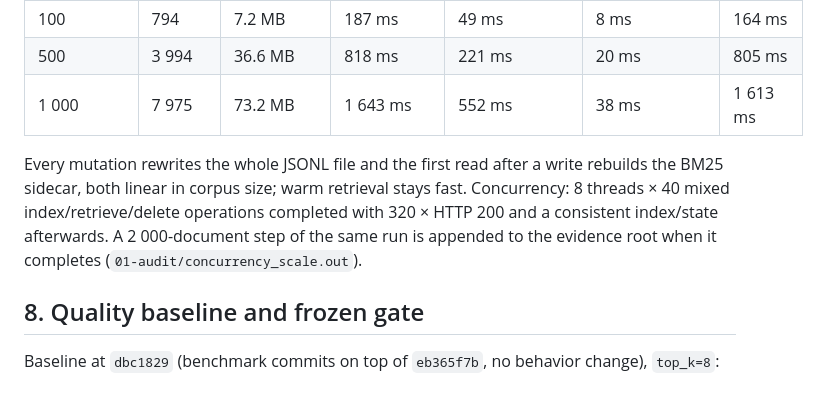
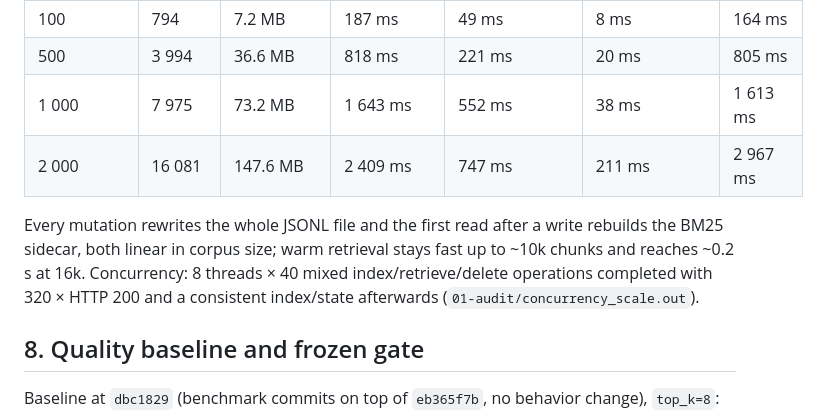
Before and after one commit to slimx-ai/SlimX-RAG, a Markdown page: docs/reviews/controlroom-qualification-2026-09-25.md, the part around the change. Drawn GitHub-style; blank space fills up the shorter version.

Commit message:
Record the 2,000-document scale measurement in the audit
Co-Authored-By: Claude Fable 5.1 <noreply@anthropic.com>

```diff
--- a/docs/reviews/controlroom-qualification-2026-09-25.md
+++ b/docs/reviews/controlroom-qualification-2026-09-25.md
@@ -369,12 +369,12 @@ Later improvement.
 | 100 | 794 | 7.2 MB | 187 ms | 49 ms | 8 ms | 164 ms |
 | 500 | 3 994 | 36.6 MB | 818 ms | 221 ms | 20 ms | 805 ms |
 | 1 000 | 7 975 | 73.2 MB | 1 643 ms | 552 ms | 38 ms | 1 613 ms |
+| 2 000 | 16 081 | 147.6 MB | 2 409 ms | 747 ms | 211 ms | 2 967 ms |
 
 Every mutation rewrites the whole JSONL file and the first read after a write rebuilds the BM25
-sidecar, both linear in corpus size; warm retrieval stays fast. Concurrency: 8 threads × 40 mixed
-index/retrieve/delete operations completed with 320 × HTTP 200 and a consistent index/state
-afterwards. A 2 000-document step of the same run is appended to the evidence root when it
-completes (`01-audit/concurrency_scale.out`).
+sidecar, both linear in corpus size; warm retrieval stays fast up to ~10k chunks and reaches
+~0.2 s at 16k. Concurrency: 8 threads × 40 mixed index/retrieve/delete operations completed with
+320 × HTTP 200 and a consistent index/state afterwards (`01-audit/concurrency_scale.out`).
 
 ## 8. Quality baseline and frozen gate
 
```
